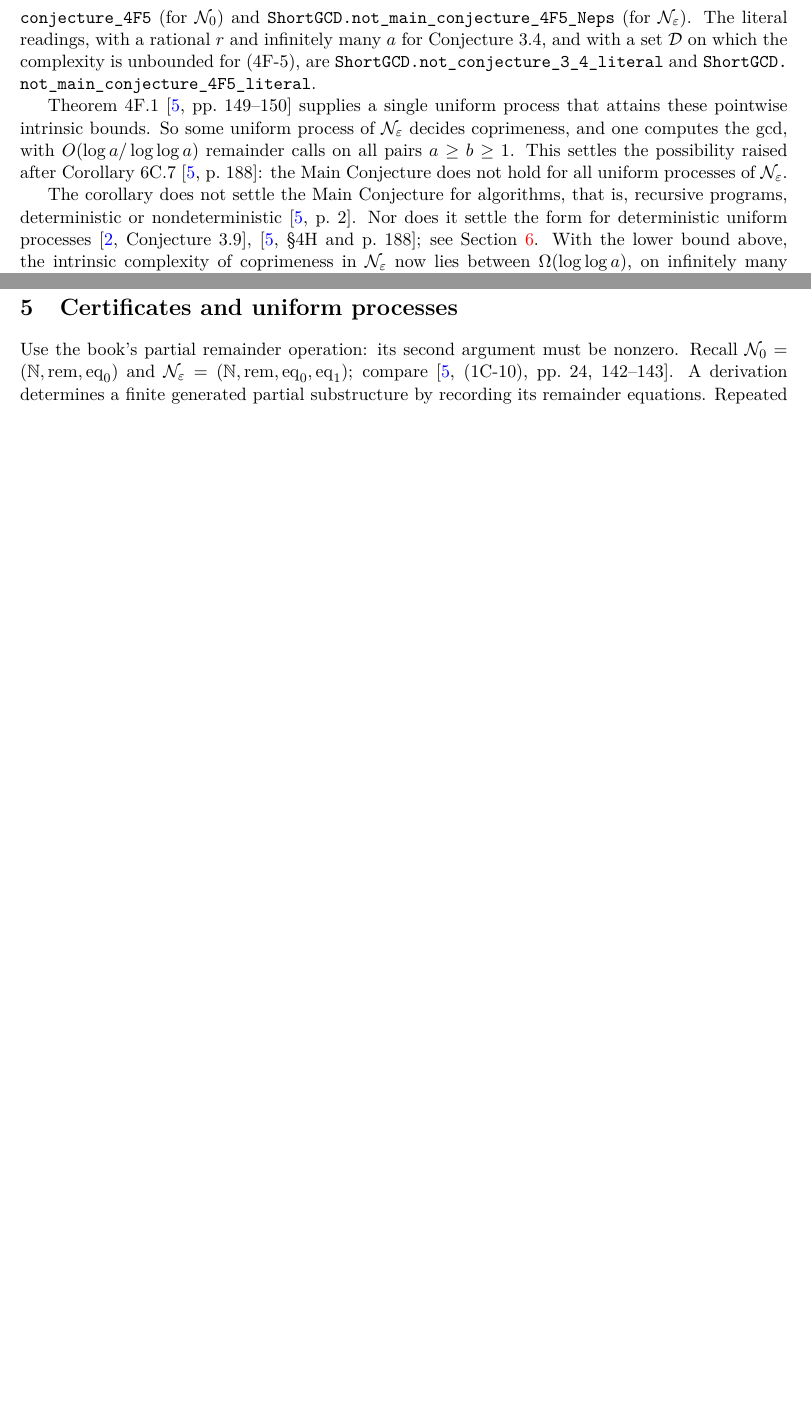
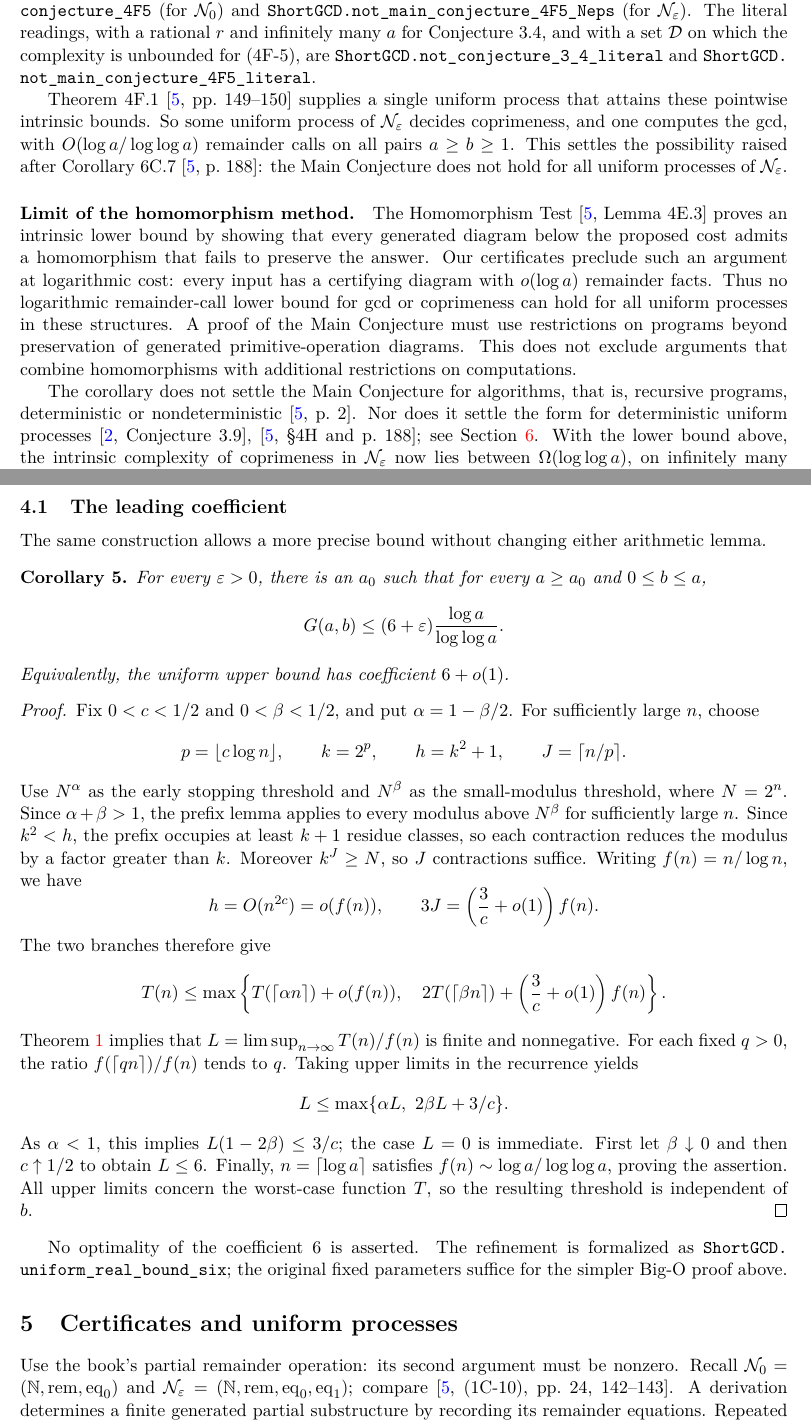
Before and after one commit to jasondavies/euclid-uniform-processes, a LaTeX paper (paper/euclid-uniform-processes.tex): two parts of pages 3 and 5 of 8 before the commit and two parts of pages 3 and 6 of 9 after it, joined at a grey line, cut so that both start at the same text, the shorter picture padded with empty space. Compiled offline with pdfLaTeX.

Commit message:
Prove leading constant six and clarify the homomorphism limitation

```diff
--- a/paper/euclid-uniform-processes.tex
+++ b/paper/euclid-uniform-processes.tex
@@ -161,6 +165,18 @@ $O(\log a/\log\log a)$ remainder calls on all pairs $a\geq b\geq1$. This settles
 the possibility
 raised after Corollary~6C.7 \cite[p.~188]{moschovakis2019}: the Main Conjecture
 does not hold for all uniform processes of $\mathcal N_\varepsilon$.
+
+\paragraph{Limit of the homomorphism method.}
+The Homomorphism Test \cite[Lemma~4E.3]{moschovakis2019} proves an intrinsic
+lower bound by showing that every generated diagram below the proposed cost
+admits a homomorphism that fails to preserve the answer. Our certificates
+preclude such an argument at logarithmic cost: every input has a certifying
+diagram with $o(\log a)$ remainder facts. Thus no logarithmic remainder-call
+lower bound for gcd or coprimeness can hold for all uniform processes in these
+structures. A proof of the Main Conjecture must use restrictions on programs
+beyond preservation of generated primitive-operation diagrams. This does not
+exclude arguments that combine homomorphisms with additional restrictions on
+computations.
 
 The corollary does not settle the Main Conjecture for algorithms, that is,
 recursive programs, deterministic or nondeterministic
@@ -331,6 +347,60 @@ Finally take $n=\lceil\log a\rceil$. This also gives $G(a,b)=o(\log a)$
 uniformly as $a\to\infty$.
 \end{proof}
 
+\subsection{The leading coefficient}
+The same construction allows a more precise bound without changing either
+arithmetic lemma.
+
+\begin{corollary}\label{cor:six}
+For every $\varepsilon>0$, there is an $a_0$ such that for every
+$a\geq a_0$ and $0\leq b\leq a$,
+\[
+G(a,b)\leq(6+\varepsilon)\frac{\log a}{\log\log a}.
+\]
+Equivalently, the uniform upper bound has coefficient $6+o(1)$.
+\end{corollary}
+\begin{proof}
+Fix $0<c<1/2$ and $0<\beta<1/2$, and put $\alpha=1-\beta/2$.
+For sufficiently large $n$, choose
+\[
+p=\lfloor c\log n\rfloor,\qquad k=2^p,\qquad h=k^2+1,
+\qquad J=\lceil n/p\rceil.
+\]
+Use $N^\alpha$ as the early stopping threshold and $N^\beta$ as the
+small-modulus threshold, where $N=2^n$. Since $\alpha+\beta>1$,
+the prefix lemma applies to every modulus above $N^\beta$ for sufficiently
+large $n$. Since $k^2<h$, the prefix occupies at least $k+1$ residue classes,
+so each contraction reduces the modulus by a factor greater than $k$.
+Moreover $k^J\geq N$, so $J$ contractions suffice.
+Writing $f(n)=n/\log n$, we have
+\[
+h=O(n^{2c})=o(f(n)),\qquad
+3J=\left(\frac3c+o(1)\right)f(n).
+\]
+The two branches therefore give
+\[
+T(n)\leq\max\left\{
+ T(\lceil\alpha n\rceil)+o(f(n)),\quad
+ 2T(\lceil\beta n\rceil)+\left(\frac3c+o(1)\right)f(n)
+\right\}.
+\]
+Theorem~\ref{thm:main} implies that
+$L=\limsup_{n\to\infty}T(n)/f(n)$ is finite and nonnegative.
+For each fixed $q>0$, the ratio $f(\lceil qn\rceil)/f(n)$ tends to $q$.
+Taking upper limits in the recurrence yields
+\[
+L\leq\max\{\alpha L,\ 2\beta L+3/c\}.
+\]
+As $\alpha<1$, this implies $L(1-2\beta)\leq3/c$; the case $L=0$ is
+immediate. First let $\beta\downarrow0$ and then $c\uparrow1/2$ to obtain
+$L\leq6$. Finally, $n=\lceil\log a\rceil$ satisfies
+$f(n)\sim\log a/\log\log a$, proving the assertion. All upper limits concern
+the worst-case function $T$, so the resulting threshold is independent of $b$.
+\end{proof}
+No optimality of the coefficient $6$ is asserted. The refinement is formalized
+as \lean{ShortGCD.uniform_real_bound_six}; the original fixed parameters suffice
+for the simpler Big-O proof above.
+
 \section{Certificates and uniform processes}\label{sec:certificates}
 Use the book's partial remainder operation: its second argument must be
 nonzero. Recall $\mathcal N_0=(\mathbb N,\rem,\eq_0)$ and
```
Also changed, not shown: validation/axioms.txt (+4 -0 lines), validation/build.txt (+10 -20 lines), README.md, paper/euclid-uniform-processes.pdf, paper/euclid-uniform-processes.tex (57 more changed lines), 4 other files.
